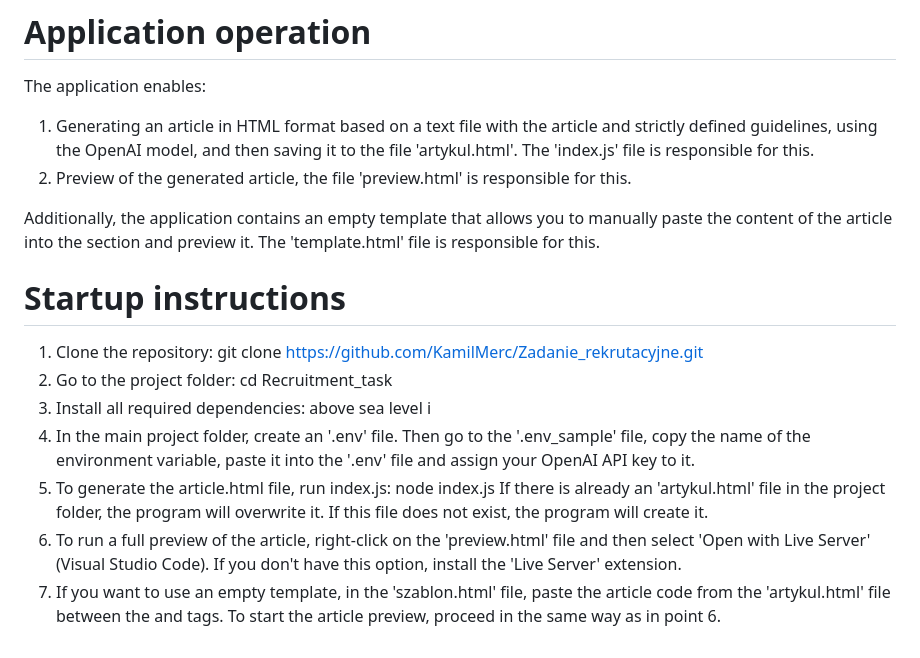
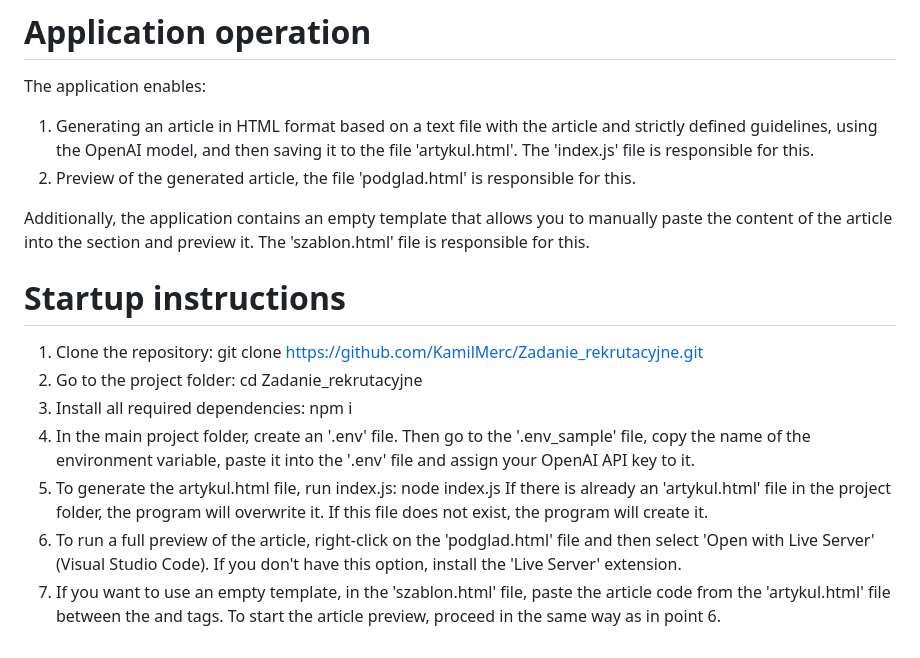
Before and after one commit to KamilMerc/Zadanie_rekrutacyjne, a Markdown page: README.md, the part around the change. GitHub-like rendering.

```diff
--- a/README.md
+++ b/README.md
@@ -31,21 +31,21 @@ Jeżeli w folderze projektu znajduje się już plik 'artykul.html', program nadp
 # Application operation
 The application enables:
 1. Generating an article in HTML format based on a text file with the article and strictly defined guidelines, using the OpenAI model, and then saving it to the file 'artykul.html'. The 'index.js' file is responsible for this.
-2. Preview of the generated article, the file 'preview.html' is responsible for this.
+2. Preview of the generated article, the file 'podglad.html' is responsible for this.
 
-Additionally, the application contains an empty template that allows you to manually paste the content of the article into the <body> section and preview it. The 'template.html' file is responsible for this.
+Additionally, the application contains an empty template that allows you to manually paste the content of the article into the <body> section and preview it. The 'szablon.html' file is responsible for this.
 
 
 # Startup instructions
 1. Clone the repository:
 git clone https://github.com/KamilMerc/Zadanie_rekrutacyjne.git
 2. Go to the project folder:
-cd Recruitment_task
+cd Zadanie_rekrutacyjne
 3. Install all required dependencies:
-above sea level i
+npm i
 4. In the main project folder, create an '.env' file. Then go to the '.env_sample' file, copy the name of the environment variable, paste it into the '.env' file and assign your OpenAI API key to it.
-5. To generate the article.html file, run index.js:
+5. To generate the artykul.html file, run index.js:
 node index.js
 If there is already an 'artykul.html' file in the project folder, the program will overwrite it. If this file does not exist, the program will create it.
-6. To run a full preview of the article, right-click on the 'preview.html' file and then select 'Open with Live Server' (Visual Studio Code). If you don't have this option, install the 'Live Server' extension.
+6. To run a full preview of the article, right-click on the 'podglad.html' file and then select 'Open with Live Server' (Visual Studio Code). If you don't have this option, install the 'Live Server' extension.
 7. If you want to use an empty template, in the 'szablon.html' file, paste the article code from the 'artykul.html' file between the <body> and </body> tags. To start the article preview, proceed in the same way as in point 6.
```
